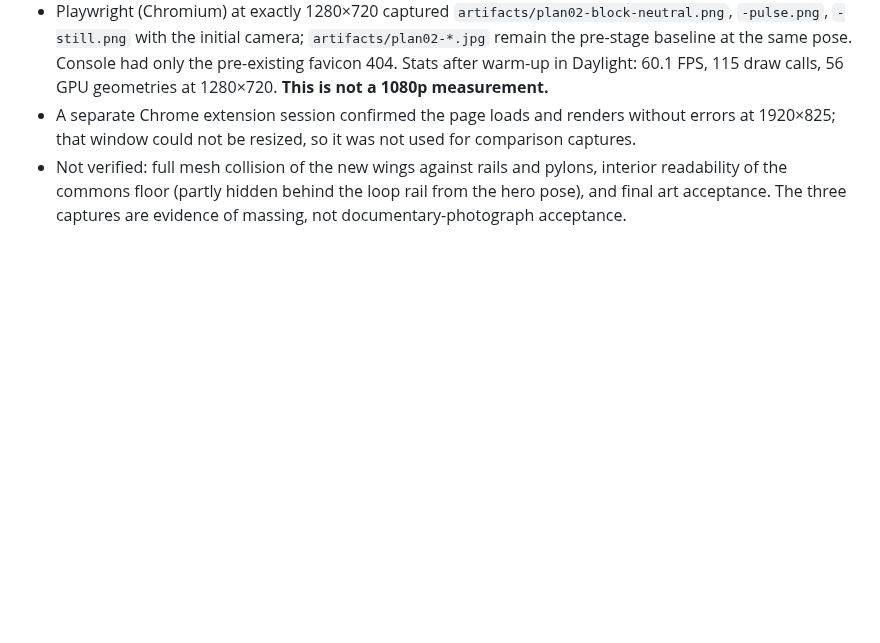
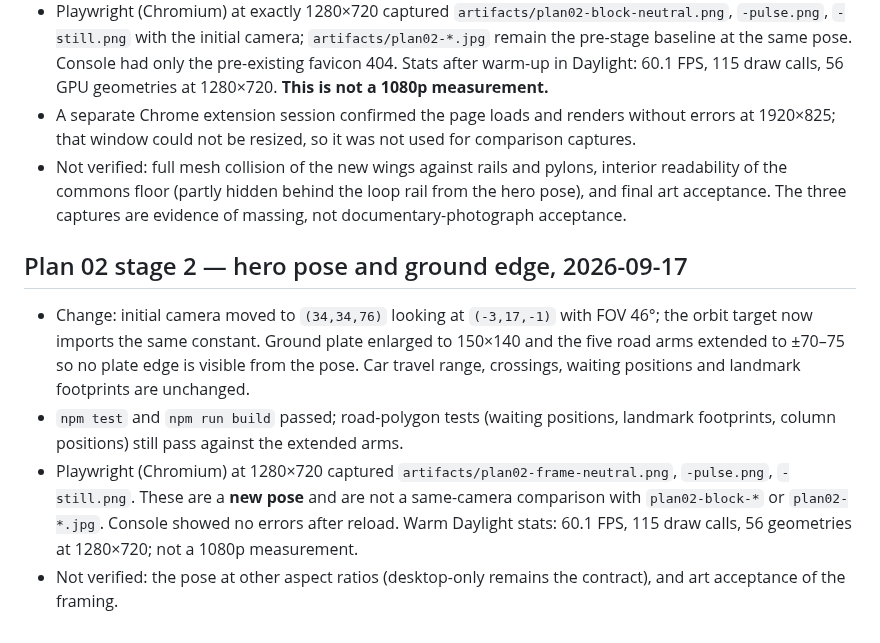
Before and after one commit to cc100053/city2127, a Markdown page: docs/VALIDATION.md, the part around the change. Drawn GitHub-style; blank space fills up the shorter version.

```diff
--- a/docs/VALIDATION.md
+++ b/docs/VALIDATION.md
@@ -75,3 +75,10 @@ For documentation-only work, verify statements against current source and resolv
 - Playwright (Chromium) at exactly 1280×720 captured `artifacts/plan02-block-neutral.png`, `-pulse.png`, `-still.png` with the initial camera; `artifacts/plan02-*.jpg` remain the pre-stage baseline at the same pose. Console had only the pre-existing favicon 404. Stats after warm-up in Daylight: 60.1 FPS, 115 draw calls, 56 GPU geometries at 1280×720. **This is not a 1080p measurement.**
 - A separate Chrome extension session confirmed the page loads and renders without errors at 1920×825; that window could not be resized, so it was not used for comparison captures.
 - Not verified: full mesh collision of the new wings against rails and pylons, interior readability of the commons floor (partly hidden behind the loop rail from the hero pose), and final art acceptance. The three captures are evidence of massing, not documentary-photograph acceptance.
+
+## Plan 02 stage 2 — hero pose and ground edge, 2026-09-17
+
+- Change: initial camera moved to `(34,34,76)` looking at `(-3,17,-1)` with FOV 46°; the orbit target now imports the same constant. Ground plate enlarged to 150×140 and the five road arms extended to ±70–75 so no plate edge is visible from the pose. Car travel range, crossings, waiting positions and landmark footprints are unchanged.
+- `npm test` and `npm run build` passed; road-polygon tests (waiting positions, landmark footprints, column positions) still pass against the extended arms.
+- Playwright (Chromium) at 1280×720 captured `artifacts/plan02-frame-neutral.png`, `-pulse.png`, `-still.png`. These are a **new pose** and are not a same-camera comparison with `plan02-block-*` or `plan02-*.jpg`. Console showed no errors after reload. Warm Daylight stats: 60.1 FPS, 115 draw calls, 56 geometries at 1280×720; not a 1080p measurement.
+- Not verified: the pose at other aspect ratios (desktop-only remains the contract), and art acceptance of the framing.
```
Also changed, not shown: docs/PLAN02.md (+11 -10 lines), docs/PROJECT.md (+2 -1 lines), artifacts/plan02-frame-neutral.png (added), artifacts/plan02-frame-pulse.png (added), artifacts/plan02-frame-still.png (added), 4 other files.
